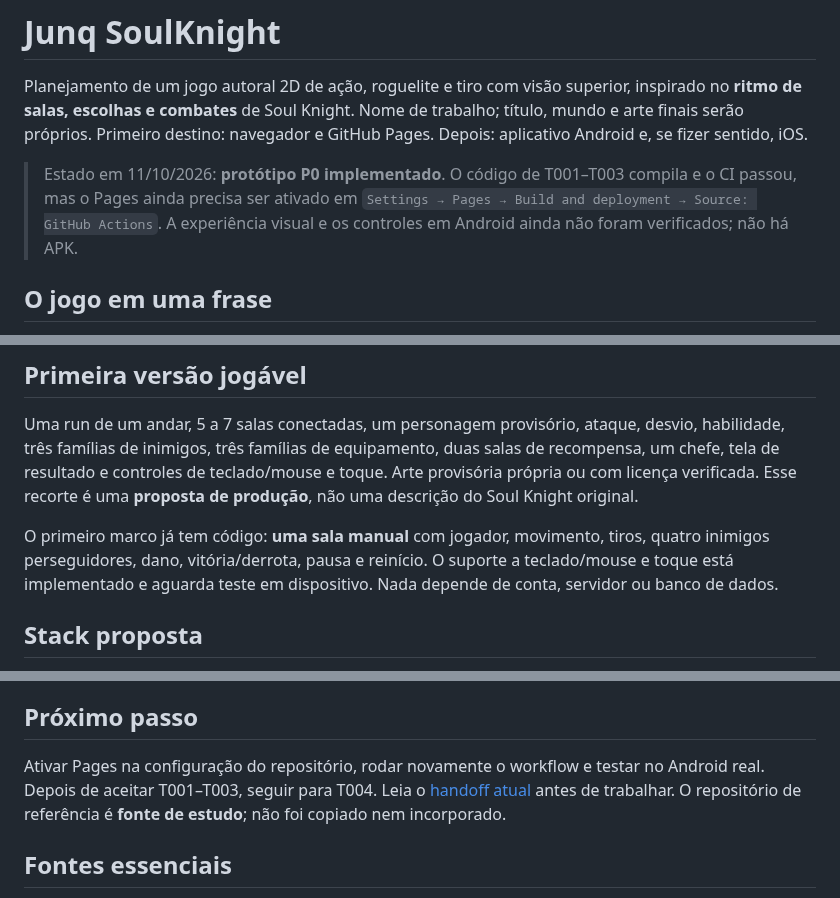
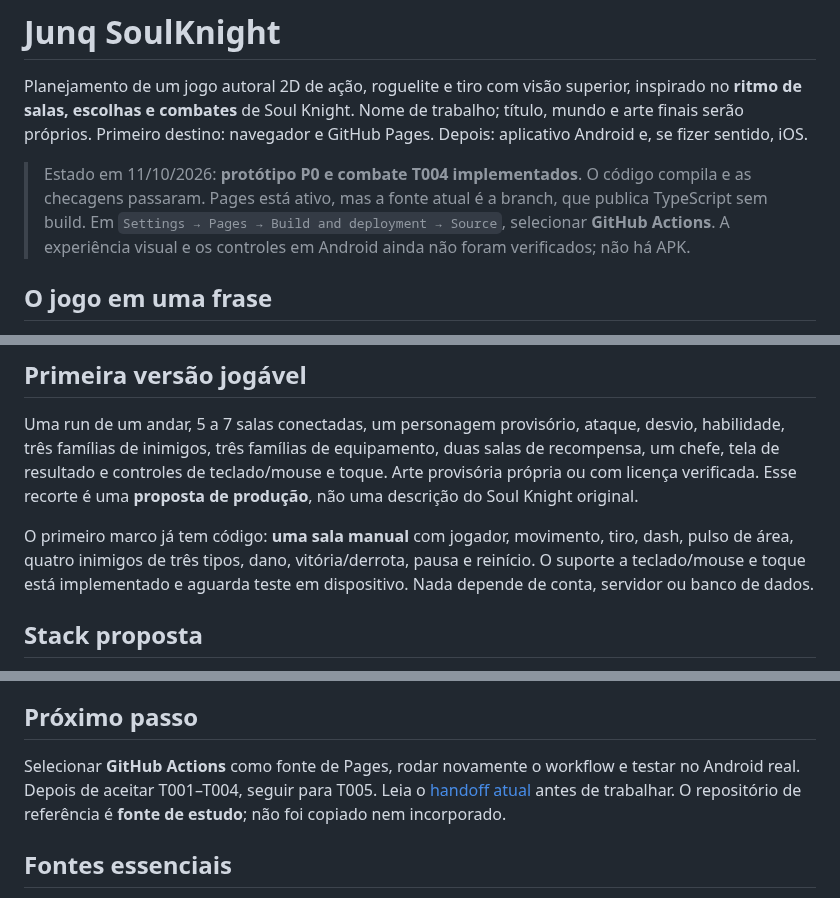
Before and after one commit to JaoDaJunq/Junq_SoulKnight, a Markdown page: README.md, 3 parts joined by grey strips. Rendered like a GitHub page.

Commit message:
feat: progress combat and document README.md

```diff
--- a/README.md
+++ b/README.md
@@ -2,7 +2,7 @@
 
 Planejamento de um jogo autoral 2D de ação, roguelite e tiro com visão superior, inspirado no **ritmo de salas, escolhas e combates** de Soul Knight. Nome de trabalho; título, mundo e arte finais serão próprios. Primeiro destino: navegador e GitHub Pages. Depois: aplicativo Android e, se fizer sentido, iOS.
 
-> Estado em 11/10/2026: **protótipo P0 implementado**. O código de T001–T003 compila e o CI passou, mas o Pages ainda precisa ser ativado em `Settings → Pages → Build and deployment → Source: GitHub Actions`. A experiência visual e os controles em Android ainda não foram verificados; não há APK.
+> Estado em 11/10/2026: **protótipo P0 e combate T004 implementados**. O código compila e as checagens passaram. Pages está ativo, mas a fonte atual é a branch, que publica TypeScript sem build. Em `Settings → Pages → Build and deployment → Source`, selecionar **GitHub Actions**. A experiência visual e os controles em Android ainda não foram verificados; não há APK.
 
 ## O jogo em uma frase
 
@@ -23,7 +23,7 @@ O diferencial planejado é um elenco Junq de estilos de combate distintos e esco
 
 Uma run de um andar, 5 a 7 salas conectadas, um personagem provisório, ataque, desvio, habilidade, três famílias de inimigos, três famílias de equipamento, duas salas de recompensa, um chefe, tela de resultado e controles de teclado/mouse e toque. Arte provisória própria ou com licença verificada. Esse recorte é uma **proposta de produção**, não uma descrição do Soul Knight original.
 
-O primeiro marco já tem código: **uma sala manual** com jogador, movimento, tiros, quatro inimigos perseguidores, dano, vitória/derrota, pausa e reinício. O suporte a teclado/mouse e toque está implementado e aguarda teste em dispositivo. Nada depende de conta, servidor ou banco de dados.
+O primeiro marco já tem código: **uma sala manual** com jogador, movimento, tiro, dash, pulso de área, quatro inimigos de três tipos, dano, vitória/derrota, pausa e reinício. O suporte a teclado/mouse e toque está implementado e aguarda teste em dispositivo. Nada depende de conta, servidor ou banco de dados.
 
 ## Stack proposta
 
@@ -37,7 +37,7 @@ O primeiro marco já tem código: **uma sala manual** com jogador, movimento, ti
 
 ## Próximo passo
 
-Ativar Pages na configuração do repositório, rodar novamente o workflow e testar no Android real. Depois de aceitar T001–T003, seguir para T004. Leia o [handoff atual](docs/HANDOFF.md) antes de trabalhar. O repositório de referência é **fonte de estudo**; não foi copiado nem incorporado.
+Selecionar **GitHub Actions** como fonte de Pages, rodar novamente o workflow e testar no Android real. Depois de aceitar T001–T004, seguir para T005. Leia o [handoff atual](docs/HANDOFF.md) antes de trabalhar. O repositório de referência é **fonte de estudo**; não foi copiado nem incorporado.
 
 ## Fontes essenciais
 
```
